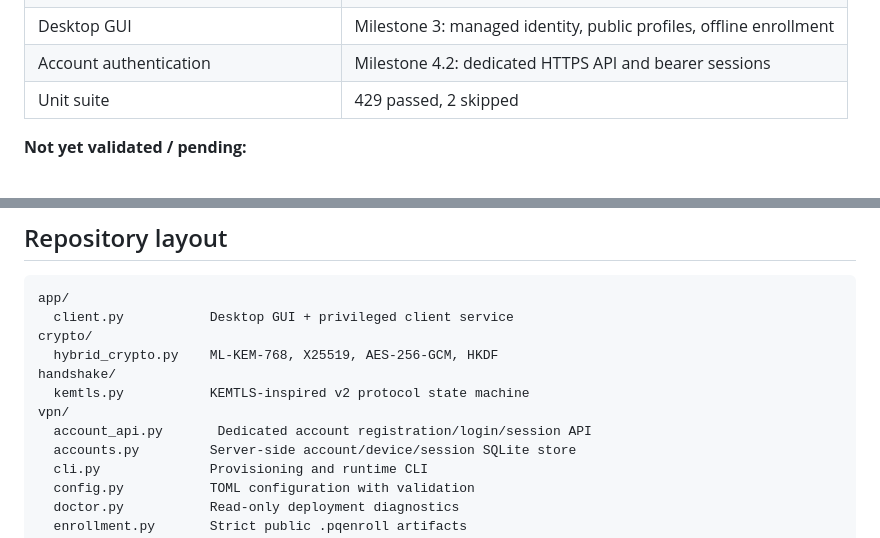
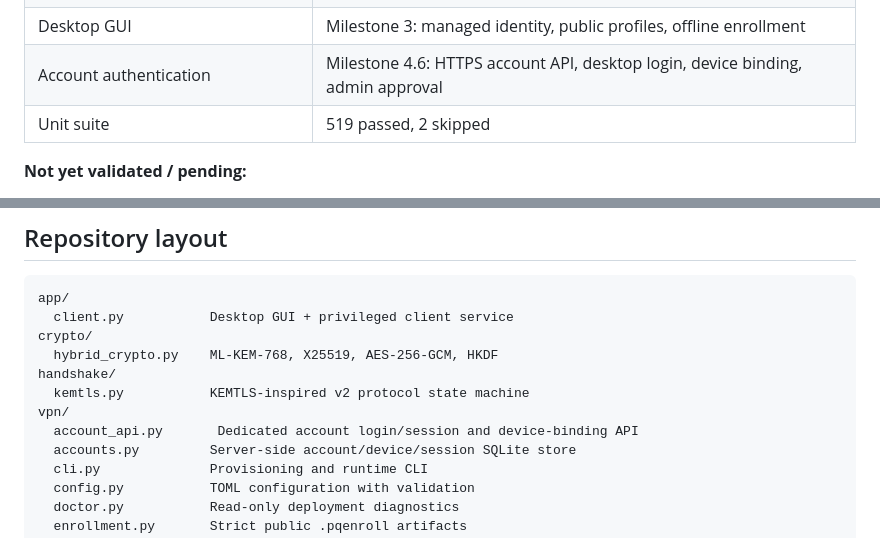
Before and after one commit to gopinath2704/Hybrid-Classical-and-Post-Quantum-VPN-, a Markdown page: README.md, 2 parts joined by grey strips. Rendered like a GitHub page.

Commit message:
docs: update README status for Milestone 4.3-4.6
Co-Authored-By: Claude Opus 5.5 <noreply@anthropic.com>

```diff
--- a/README.md
+++ b/README.md
@@ -17,8 +17,8 @@ A deployable research/prototype PQ-VPN implementing a KEMTLS-inspired custom pro
 | Native ML-KEM marker | 2 passed |
 | Root namespace gate (Ubuntu 26.04.1) | PASS (1 passed, 261 deselected on `784419e`) |
 | Desktop GUI | Milestone 3: managed identity, public profiles, offline enrollment |
-| Account authentication | Milestone 4.2: dedicated HTTPS API and bearer sessions |
-| Unit suite | 429 passed, 2 skipped |
+| Account authentication | Milestone 4.6: HTTPS account API, desktop login, device binding, admin approval |
+| Unit suite | 519 passed, 2 skipped |
 
 **Not yet validated / pending:**
 
@@ -217,7 +217,7 @@ crypto/
 handshake/
   kemtls.py           KEMTLS-inspired v2 protocol state machine
 vpn/
-  account_api.py       Dedicated account registration/login/session API
+  account_api.py       Dedicated account login/session and device-binding API
   accounts.py         Server-side account/device/session SQLite store
   cli.py              Provisioning and runtime CLI
   config.py           TOML configuration with validation
```
